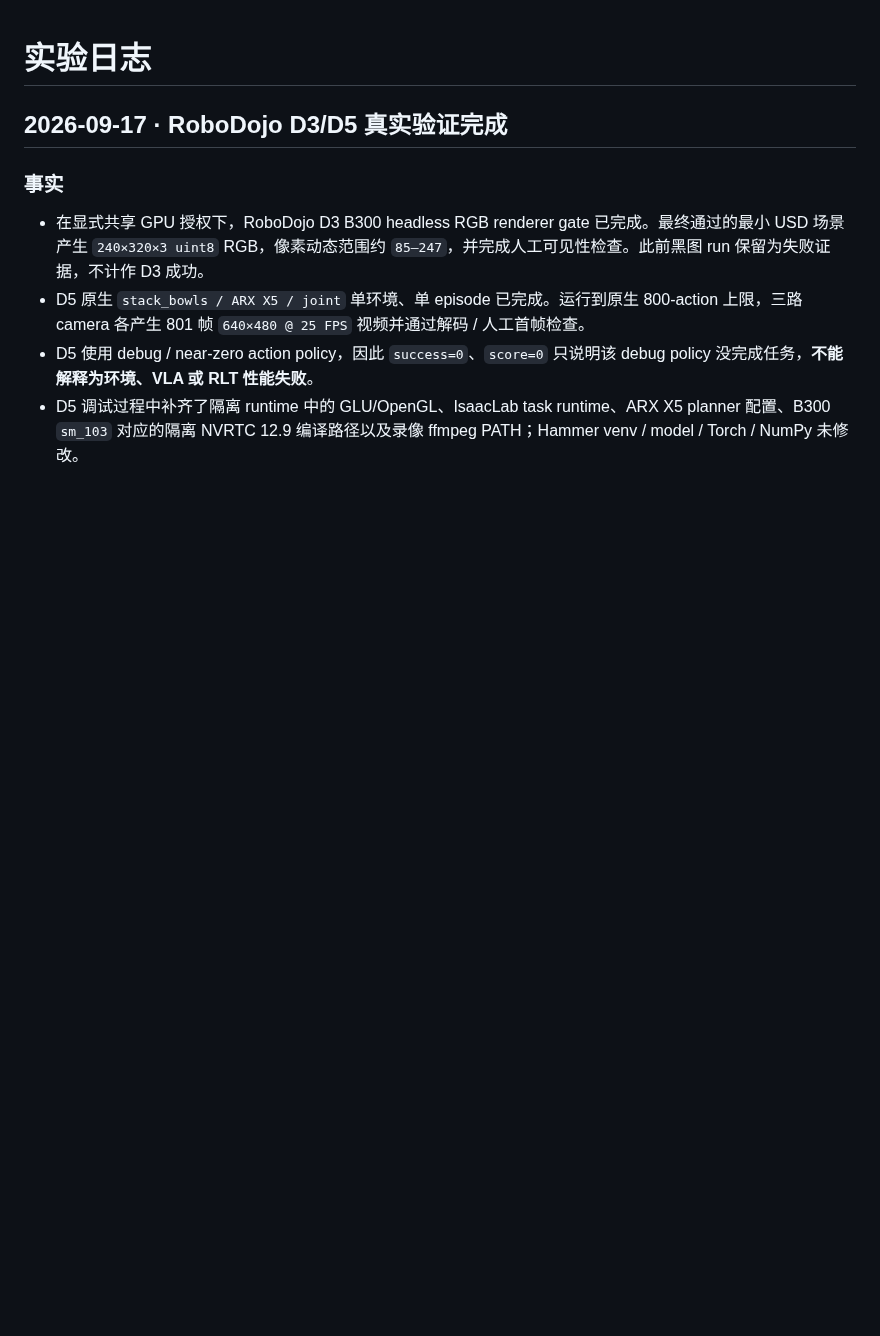
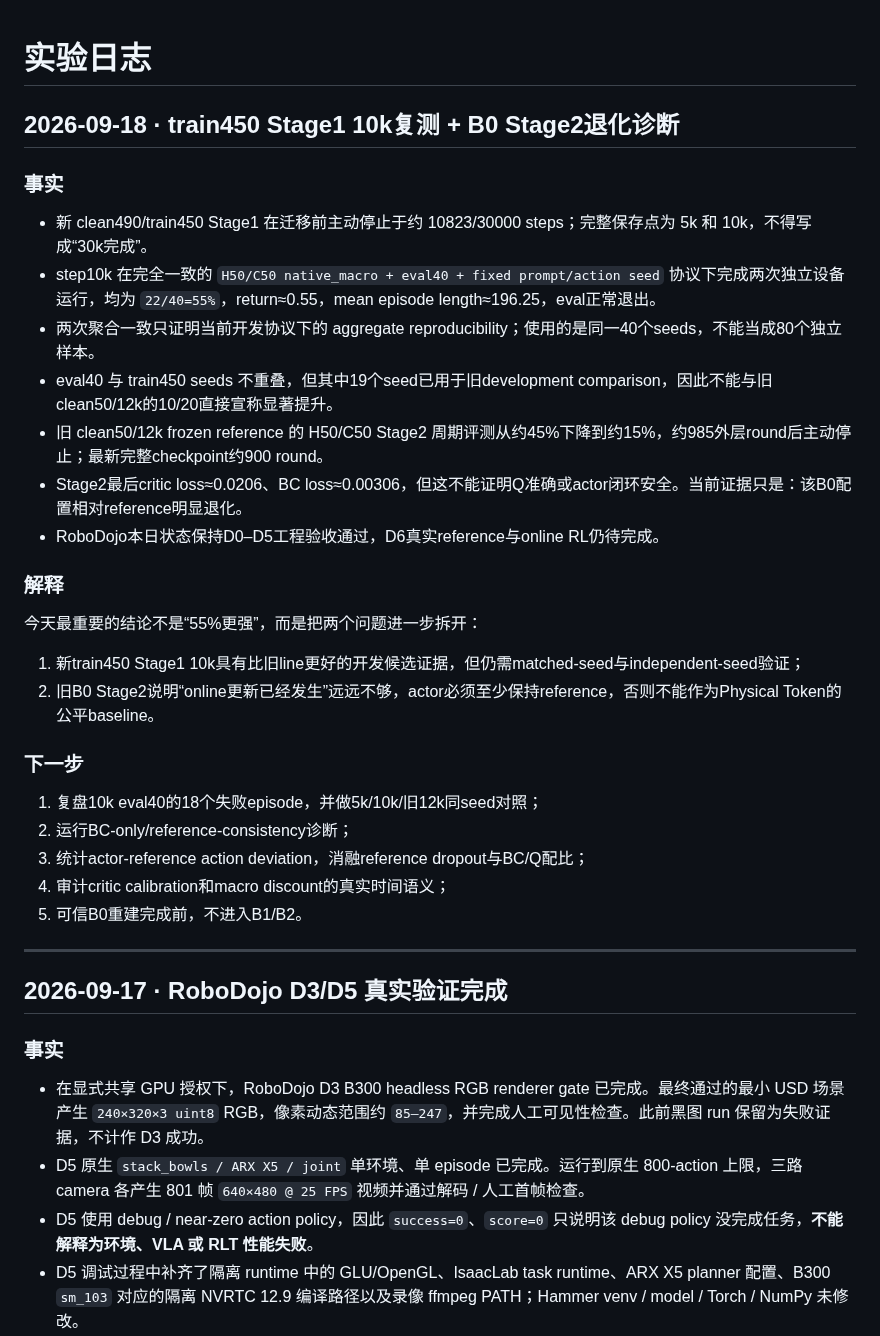
Before and after one commit to nkd-lkz/physical-self-evolution, a Markdown page: research/experiment-log.md, the part around the change. Rendered like a GitHub page; blank space fills up the shorter version.

Commit message:
Add 2026-09-18 experiment log

```diff
--- a/research/experiment-log.md
+++ b/research/experiment-log.md
@@ -1,4 +1,33 @@
 # 实验日志
+
+## 2026-09-18 · train450 Stage1 10k复测 + B0 Stage2退化诊断
+
+### 事实
+
+- 新 clean490/train450 Stage1 在迁移前主动停止于约 10823/30000 steps；完整保存点为 5k 和 10k，不得写成“30k完成”。
+- step10k 在完全一致的 `H50/C50 native_macro + eval40 + fixed prompt/action seed` 协议下完成两次独立设备运行，均为 `22/40=55%`，return≈0.55，mean episode length≈196.25，eval正常退出。
+- 两次聚合一致只证明当前开发协议下的 aggregate reproducibility；使用的是同一40个seeds，不能当成80个独立样本。
+- eval40 与 train450 seeds 不重叠，但其中19个seed已用于旧development comparison，因此不能与旧clean50/12k的10/20直接宣称显著提升。
+- 旧 clean50/12k frozen reference 的 H50/C50 Stage2 周期评测从约45%下降到约15%，约985外层round后主动停止；最新完整checkpoint约900 round。
+- Stage2最后critic loss≈0.0206、BC loss≈0.00306，但这不能证明Q准确或actor闭环安全。当前证据只是：该B0配置相对reference明显退化。
+- RoboDojo本日状态保持D0–D5工程验收通过，D6真实reference与online RL仍待完成。
+
+### 解释
+
+今天最重要的结论不是“55%更强”，而是把两个问题进一步拆开：
+
+1. 新train450 Stage1 10k具有比旧line更好的开发候选证据，但仍需matched-seed与independent-seed验证；
+2. 旧B0 Stage2说明“online更新已经发生”远远不够，actor必须至少保持reference，否则不能作为Physical Token的公平baseline。
+
+### 下一步
+
+1. 复盘10k eval40的18个失败episode，并做5k/10k/旧12k同seed对照；
+2. 运行BC-only/reference-consistency诊断；
+3. 统计actor-reference action deviation，消融reference dropout与BC/Q配比；
+4. 审计critic calibration和macro discount的真实时间语义；
+5. 可信B0重建完成前，不进入B1/B2。
+
+---
 
 ## 2026-09-17 · RoboDojo D3/D5 真实验证完成
 
```
